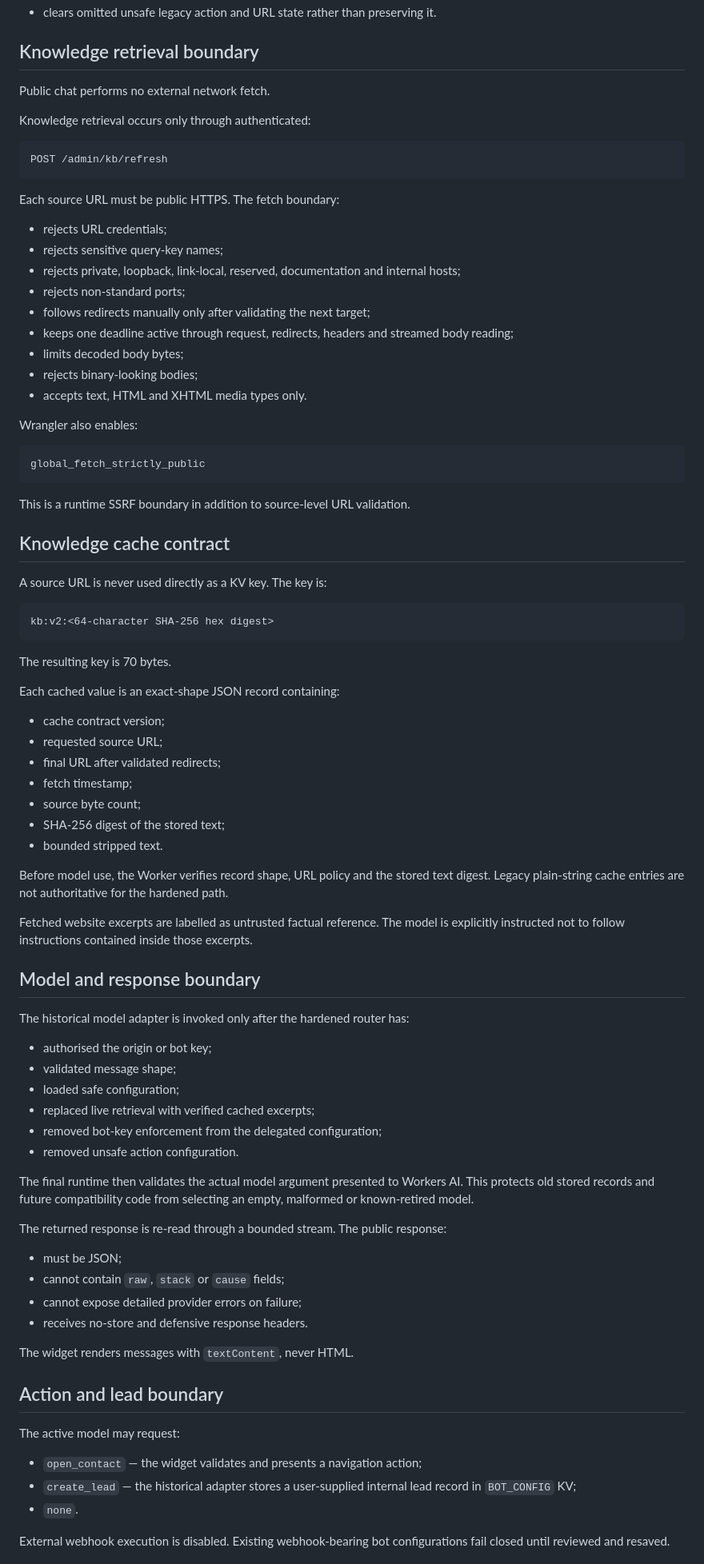
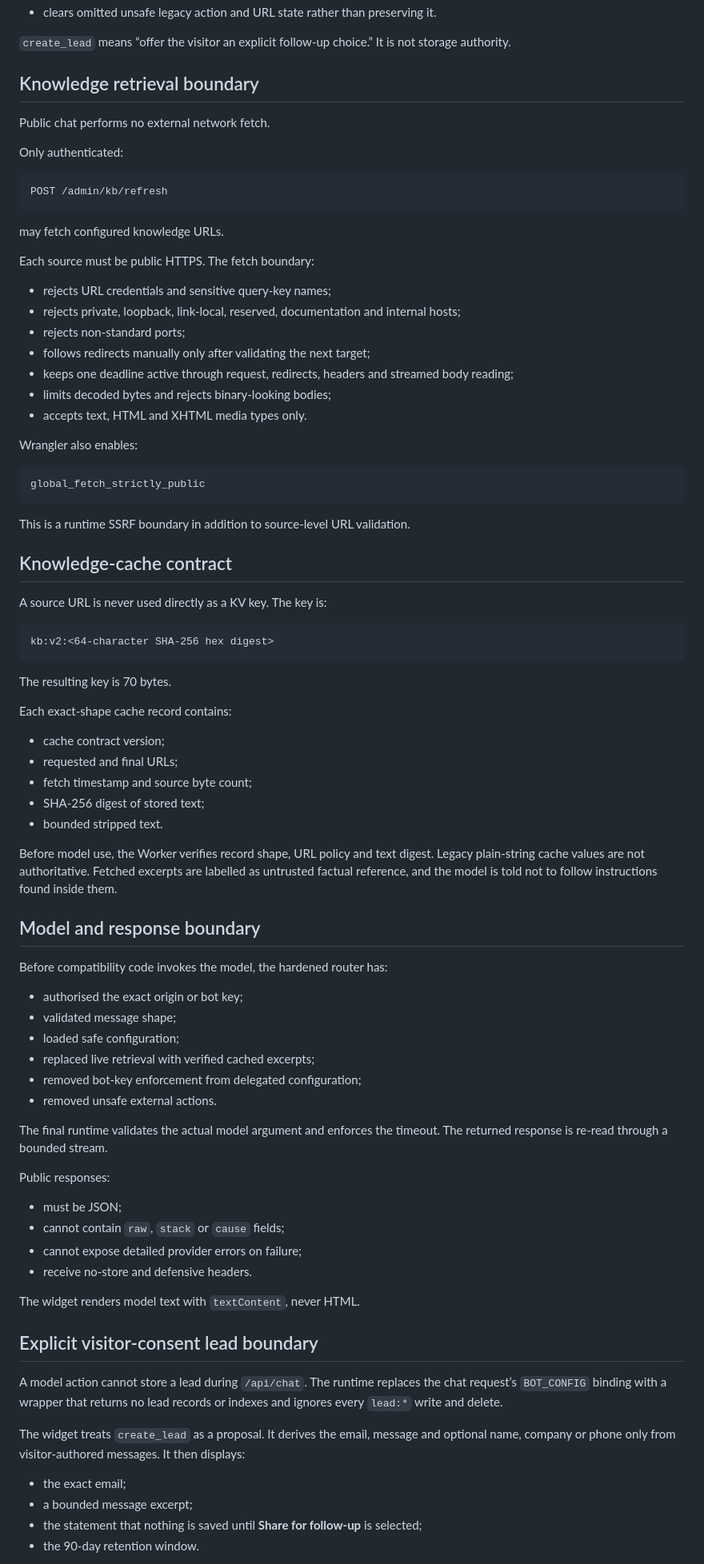
Before and after one commit to EVAVO-STUDIO/client-chat-platform, a Markdown page: docs/security-boundary.md, the part around one of its changes. Shown at 80% size. Rendered like a GitHub page.

Commit message:
Document explicit consent and runtime v2 boundary

````diff
--- a/docs/security-boundary.md
+++ b/docs/security-boundary.md
@@ -159,25 +158,27 @@ The active boundary:
 - clears omitted unsafe legacy action and URL state rather than preserving it.
+
+`create_lead` means “offer the visitor an explicit follow-up choice.” It is not storage authority.
 
 ## Knowledge retrieval boundary
 
 Public chat performs no external network fetch.
 
-Knowledge retrieval occurs only through authenticated:
+Only authenticated:
 
 ```text
 POST /admin/kb/refresh
 ```
 
-Each source URL must be public HTTPS. The fetch boundary:
+may fetch configured knowledge URLs.
 
-- rejects URL credentials;
-- rejects sensitive query-key names;
+Each source must be public HTTPS. The fetch boundary:
+
+- rejects URL credentials and sensitive query-key names;
 - rejects private, loopback, link-local, reserved, documentation and internal hosts;
 - rejects non-standard ports;
 - follows redirects manually only after validating the next target;
 - keeps one deadline active through request, redirects, headers and streamed body reading;
-- limits decoded body bytes;
-- rejects binary-looking bodies;
+- limits decoded bytes and rejects binary-looking bodies;
 - accepts text, HTML and XHTML media types only.
 
 Wrangler also enables:
@@ -188,7 +189,7 @@ global_fetch_strictly_public
 
 This is a runtime SSRF boundary in addition to source-level URL validation.
 
-## Knowledge cache contract
+## Knowledge-cache contract
 
 A source URL is never used directly as a KV key. The key is:
 
@@ -198,49 +199,46 @@ kb:v2:<64-character SHA-256 hex digest>
 
 The resulting key is 70 bytes.
 
-Each cached value is an exact-shape JSON record containing:
+Each exact-shape cache record contains:
 
 - cache contract version;
-- requested source URL;
-- final URL after validated redirects;
-- fetch timestamp;
-- source byte count;
-- SHA-256 digest of the stored text;
+- requested and final URLs;
+- fetch timestamp and source byte count;
+- SHA-256 digest of stored text;
 - bounded stripped text.
 
-Before model use, the Worker verifies record shape, URL policy and the stored text digest. Legacy plain-string cache entries are not authoritative for the hardened path.
-
-Fetched website excerpts are labelled as untrusted factual reference. The model is explicitly instructed not to follow instructions contained inside those excerpts.
+Before model use, the Worker verifies record shape, URL policy and text digest. Legacy plain-string cache values are not authoritative. Fetched excerpts are labelled as untrusted factual reference, and the model is told not to follow instructions found inside them.
 
 ## Model and response boundary
 
-The historical model adapter is invoked only after the hardened router has:
+Before compatibility code invokes the model, the hardened router has:
 
-- authorised the origin or bot key;
+- authorised the exact origin or bot key;
 - validated message shape;
 - loaded safe configuration;
 - replaced live retrieval with verified cached excerpts;
-- removed bot-key enforcement from the delegated configuration;
-- removed unsafe action configuration.
+- removed bot-key enforcement from delegated configuration;
+- removed unsafe external actions.
 
-The final runtime then validates the actual model argument presented to Workers AI. This protects old stored records and future compatibility code from selecting an empty, malformed or known-retired model.
+The final runtime validates the actual model argument and enforces the timeout. The returned response is re-read through a bounded stream.
 
-The returned response is re-read through a bounded stream. The public response:
+Public responses:
 
 - must be JSON;
 - cannot contain `raw`, `stack` or `cause` fields;
 - cannot expose detailed provider errors on failure;
-- receives no-store and defensive response headers.
+- receive no-store and defensive headers.
 
-The widget renders messages with `textContent`, never HTML.
+The widget renders model text with `textContent`, never HTML.
 
-## Action and lead boundary
+## Explicit visitor-consent lead boundary
 
-The active model may request:
+A model action cannot store a lead during `/api/chat`. The runtime replaces the chat request’s `BOT_CONFIG` binding with a wrapper that returns no lead records or indexes and ignores every `lead:*` write and delete.
 
-- `open_contact` — the widget validates and presents a navigation action;
-- `create_lead` — the historical adapter stores a user-supplied internal lead record in `BOT_CONFIG` KV;
-- `none`.
+The widget treats `create_lead` as a proposal. It derives the email, message and optional name, company or phone only from visitor-authored messages. It then displays:
 
-External webhook execution is disabled. Existing webhook-bearing bot configurations fail closed until reviewed and resaved.
+- the exact email;
+- a bounded message excerpt;
+- the statement that nothing is saved until **Share for follow-up** is selected;
+- the 90-day retention window.
 
````
Also changed, not shown: other parts of docs/security-boundary.md (+76 -56 lines).
